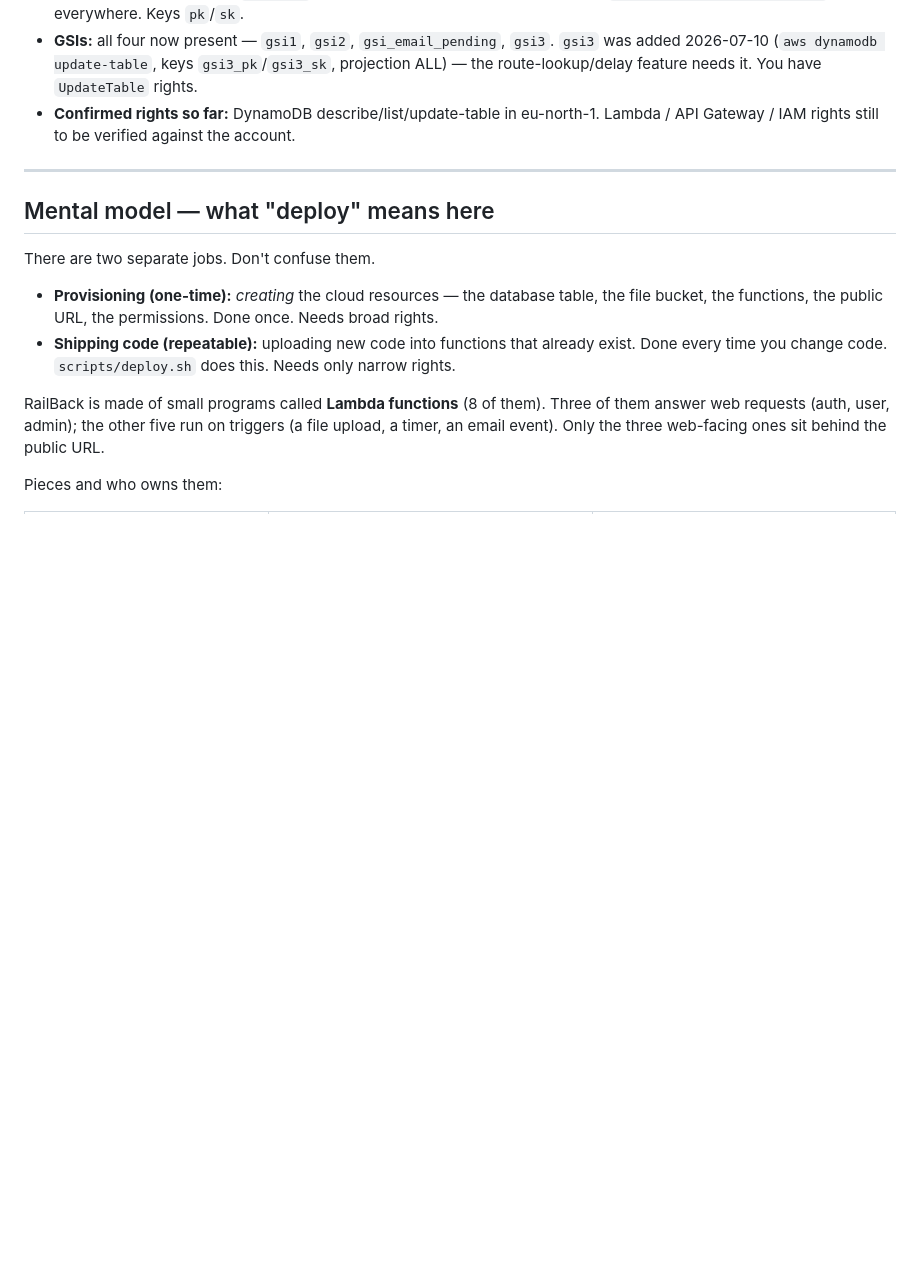
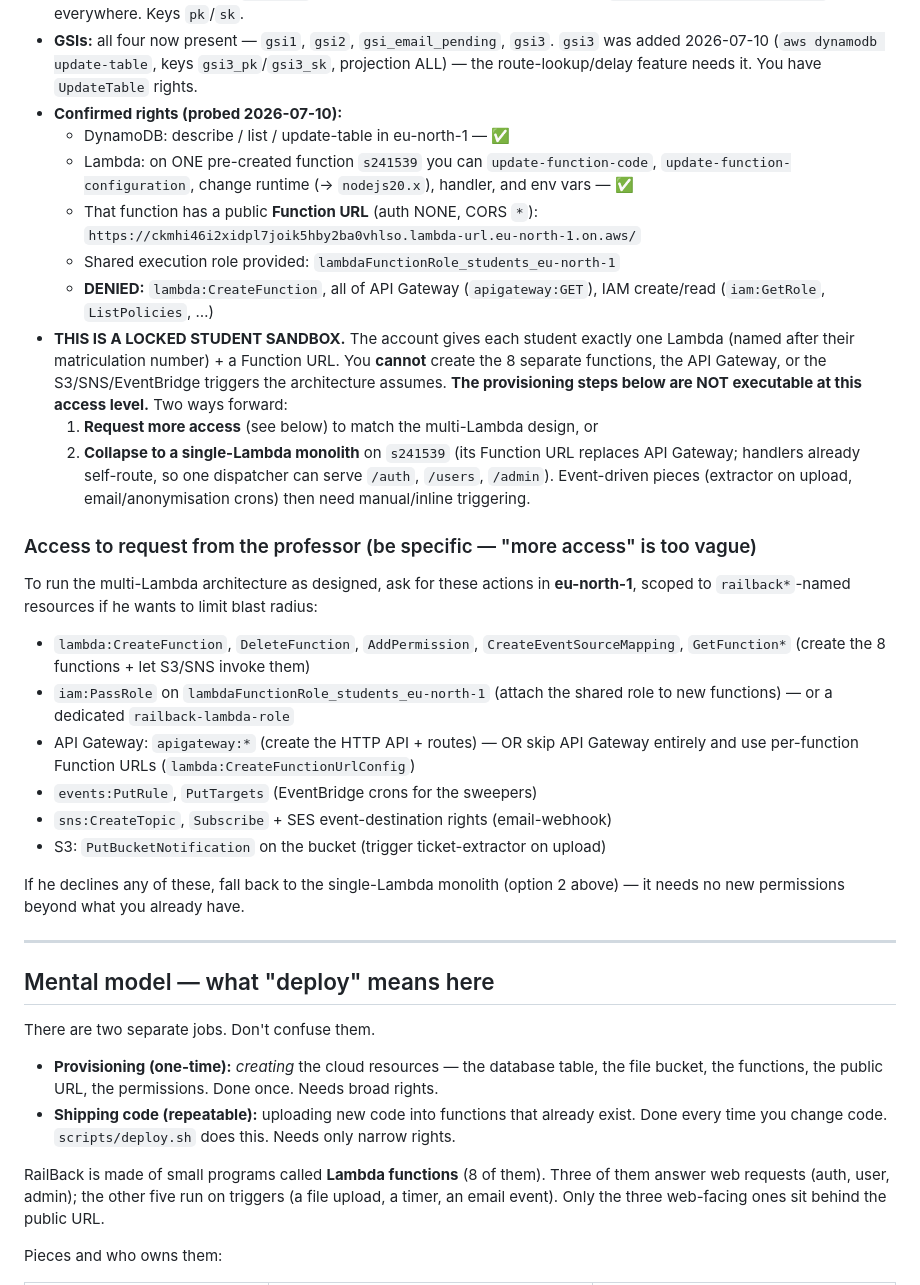
Before and after one commit to dhbw-ma-refund/railback, a Markdown page: backend/DEPLOY_RUNBOOK.md, the part around the change. Rendered like a GitHub page; blank space fills up the shorter version.

```diff
--- a/backend/DEPLOY_RUNBOOK.md
+++ b/backend/DEPLOY_RUNBOOK.md
@@ -24,9 +24,45 @@ Concrete facts discovered against the real account — use these exact values.
   `gsi3` was added 2026-07-10 (`aws dynamodb update-table`, keys
   `gsi3_pk`/`gsi3_sk`, projection ALL) — the route-lookup/delay feature needs
   it. You have `UpdateTable` rights.
-- **Confirmed rights so far:** DynamoDB describe/list/update-table in
-  eu-north-1. Lambda / API Gateway / IAM rights still to be verified against
-  the account.
+- **Confirmed rights (probed 2026-07-10):**
+  - DynamoDB: describe / list / update-table in eu-north-1 — ✅
+  - Lambda: on ONE pre-created function `s241539` you can
+    `update-function-code`, `update-function-configuration`, change runtime
+    (→ `nodejs20.x`), handler, and env vars — ✅
+  - That function has a public **Function URL** (auth NONE, CORS `*`):
+    `https://ckmhi46i2xidpl7joik5hby2ba0vhlso.lambda-url.eu-north-1.on.aws/`
+  - Shared execution role provided: `lambdaFunctionRole_students_eu-north-1`
+  - **DENIED:** `lambda:CreateFunction`, all of API Gateway
+    (`apigateway:GET`), IAM create/read (`iam:GetRole`, `ListPolicies`, …)
+- **THIS IS A LOCKED STUDENT SANDBOX.** The account gives each student exactly
+  one Lambda (named after their matriculation number) + a Function URL. You
+  **cannot** create the 8 separate functions, the API Gateway, or the
+  S3/SNS/EventBridge triggers the architecture assumes. **The provisioning
+  steps below are NOT executable at this access level.** Two ways forward:
+  1. **Request more access** (see below) to match the multi-Lambda design, or
+  2. **Collapse to a single-Lambda monolith** on `s241539` (its Function URL
+     replaces API Gateway; handlers already self-route, so one dispatcher can
+     serve `/auth`, `/users`, `/admin`). Event-driven pieces (extractor on
+     upload, email/anonymisation crons) then need manual/inline triggering.
+
+### Access to request from the professor (be specific — "more access" is too vague)
+
+To run the multi-Lambda architecture as designed, ask for these actions in
+**eu-north-1**, scoped to `railback*`-named resources if he wants to limit blast
+radius:
+
+- `lambda:CreateFunction`, `DeleteFunction`, `AddPermission`,
+  `CreateEventSourceMapping`, `GetFunction*` (create the 8 functions + let S3/SNS invoke them)
+- `iam:PassRole` on `lambdaFunctionRole_students_eu-north-1` (attach the shared
+  role to new functions) — or a dedicated `railback-lambda-role`
+- API Gateway: `apigateway:*` (create the HTTP API + routes) — OR skip API
+  Gateway entirely and use per-function Function URLs (`lambda:CreateFunctionUrlConfig`)
+- `events:PutRule`, `PutTargets` (EventBridge crons for the sweepers)
+- `sns:CreateTopic`, `Subscribe` + SES event-destination rights (email-webhook)
+- S3: `PutBucketNotification` on the bucket (trigger ticket-extractor on upload)
+
+If he declines any of these, fall back to the single-Lambda monolith (option 2
+above) — it needs no new permissions beyond what you already have.
 
 ---
 
```
Also changed, not shown: backend/SES_STRATO_SETUP.md (added, +95 -0 lines).
